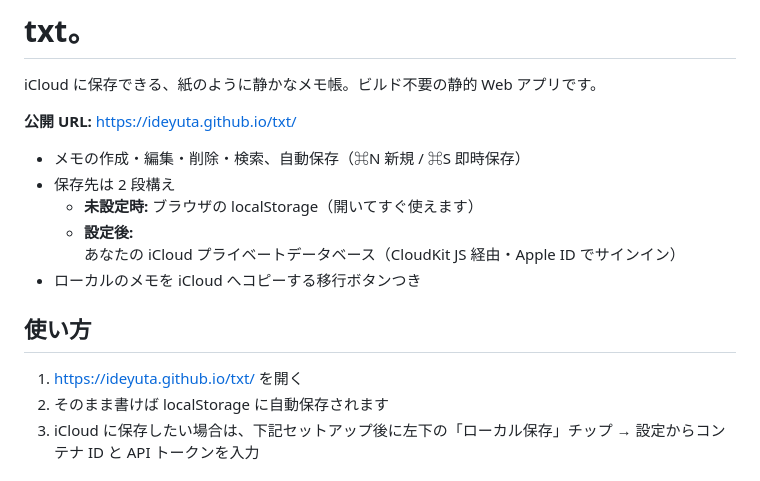
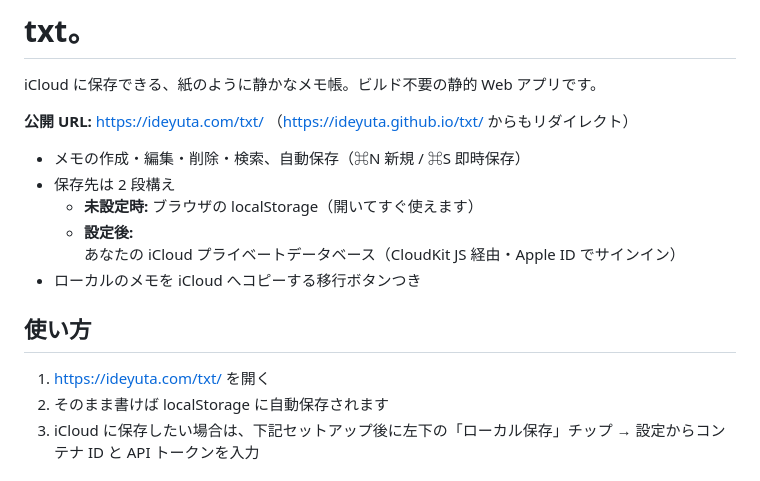
Before and after one commit to ideyuta/txt, a Markdown page: README.md, the part around the change. GitHub-like rendering.

Commit message:
README の公開 URL をカスタムドメインに更新
Co-Authored-By: Claude Fable 5 <noreply@anthropic.com>

```diff
--- a/README.md
+++ b/README.md
@@ -2,7 +2,7 @@
 
 iCloud に保存できる、紙のように静かなメモ帳。ビルド不要の静的 Web アプリです。
 
-**公開 URL:** https://ideyuta.github.io/txt/
+**公開 URL:** https://ideyuta.com/txt/ （https://ideyuta.github.io/txt/ からもリダイレクト）
 
 - メモの作成・編集・削除・検索、自動保存（⌘N 新規 / ⌘S 即時保存）
 - 保存先は 2 段構え
@@ -12,7 +12,7 @@ iCloud に保存できる、紙のように静かなメモ帳。ビルド不要
 
 ## 使い方
 
-1. https://ideyuta.github.io/txt/ を開く
+1. https://ideyuta.com/txt/ を開く
 2. そのまま書けば localStorage に自動保存されます
 3. iCloud に保存したい場合は、下記セットアップ後に左下の「ローカル保存」チップ → 設定からコンテナ ID と API トークンを入力
 
```
